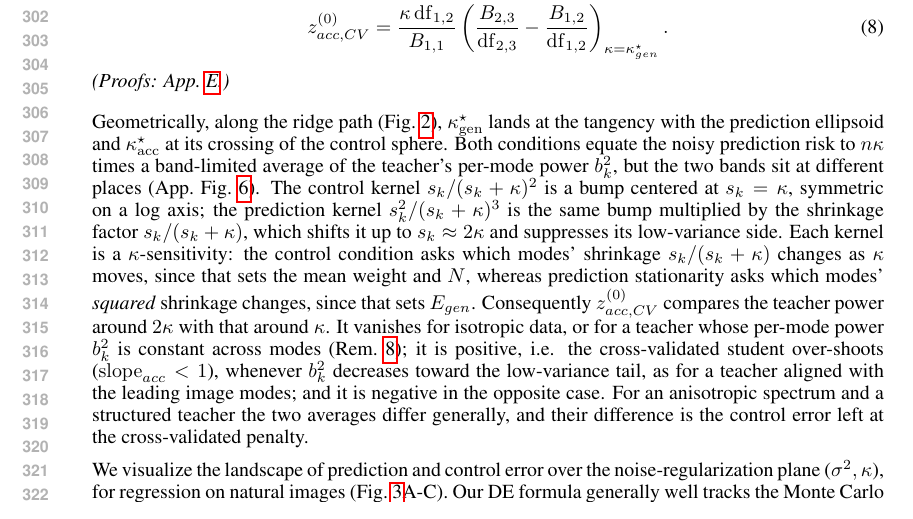
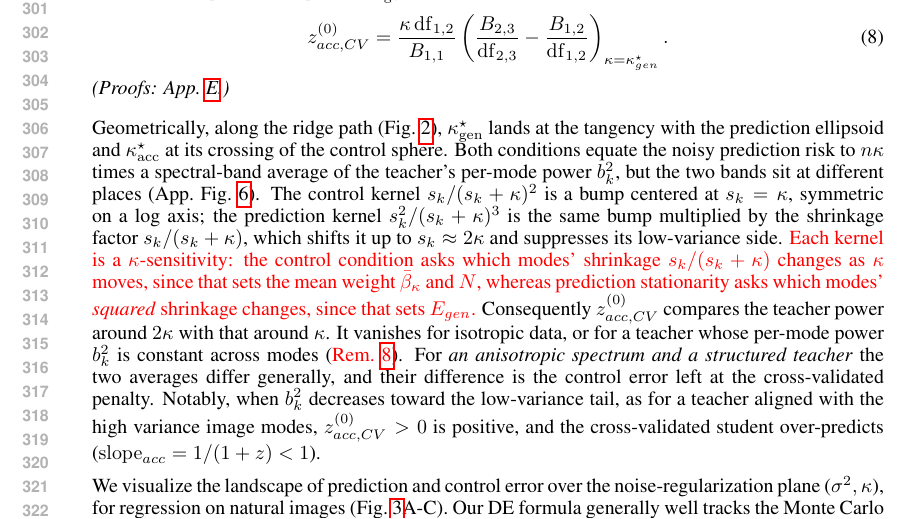
Before and after one commit to Animadversio/AccentuationPredictionRMTDissociation, a LaTeX paper (accentuation_rmt_main_compact_draft.tex, which reads main_body_compact.tex): part of page 6 of 40, cut at the place of the change. Compiled offline with pdfLaTeX.

Commit message:
Finalize section 4

```diff
--- a/main_body_compact.tex
+++ b/main_body_compact.tex
@@ -212,7 +212,12 @@ z^{(0)}_{acc,CV}=\frac{\kappa\,\mathrm{df}_{1,2}}{B_{1,1}}
 (Proofs: App.~\ref{sec:app-optimal-regularization}.)
 \end{prop}
 Geometrically, along the ridge path (Fig.~\ref{fig:geometry}), $\kappa_{\rm gen}^{\star}$ lands at the tangency with the prediction ellipsoid and $\kappa_{\rm acc}^{\star}$ at its crossing of the control sphere.
-Both conditions equate the noisy prediction risk to $n\kappa$ times a band-limited average of the teacher's per-mode power $b_k^2$, but the two bands sit at different places (App.~Fig.~\ref{fig:app-tuning-kernels}). The control kernel $s_k/(s_k+\kappa)^2$ is a bump centered at $s_k=\kappa$, symmetric on a log axis; the prediction kernel $s_k^2/(s_k+\kappa)^3$ is the same bump multiplied by the shrinkage factor $s_k/(s_k+\kappa)$, which shifts it up to $s_k\approx2\kappa$ and suppresses its low-variance side. Each kernel is a $\kappa$-sensitivity: the control condition asks which modes' shrinkage $s_k/(s_k+\kappa)$ changes as $\kappa$ moves, since that sets the mean weight and $N$, whereas prediction stationarity asks which modes' \emph{squared} shrinkage changes, since that sets $E_{gen}$. Consequently $z^{(0)}_{acc,CV}$ compares the teacher power around $2\kappa$ with that around $\kappa$. It vanishes for isotropic data, or for a teacher whose per-mode power $b_k^2$ is constant across modes (Rem.~\ref{rem:app-tuning-remarks}); it is positive, i.e. the cross-validated student over-shoots ($\mathrm{slope}_{acc}<1$), whenever $b_k^2$ decreases toward the low-variance tail, as for a teacher aligned with the leading image modes; and it is negative in the opposite case. For an anisotropic spectrum and a structured teacher the two averages differ generally, and their difference is the control error left at the cross-validated penalty.
+Both conditions equate the noisy prediction risk to $n\kappa$ times a spectral-band average of the teacher's per-mode power $b_k^2$, but the two bands sit at different places (App.~Fig.~\ref{fig:app-tuning-kernels}). The control kernel $s_k/(s_k+\kappa)^2$ is a bump centered at $s_k=\kappa$, symmetric on a log axis; the prediction kernel $s_k^2/(s_k+\kappa)^3$ is the same bump multiplied by the shrinkage factor $s_k/(s_k+\kappa)$, which shifts it up to $s_k\approx2\kappa$ and suppresses its low-variance side.
+\red{Each kernel is a $\kappa$-sensitivity: the control condition asks which modes' shrinkage $s_k/(s_k+\kappa)$ changes as $\kappa$ moves, since that sets the mean weight $\bar\beta_\kappa$ and $N$, whereas prediction stationarity asks which modes' \emph{squared} shrinkage changes, since that sets $E_{gen}$.}
+Consequently $z^{(0)}_{acc,CV}$ compares the teacher power around $2\kappa$ with that around $\kappa$.
+It vanishes for isotropic data, or for a teacher whose per-mode power $b_k^2$ is constant across modes (\red{Rem.~\ref{rem:app-tuning-remarks}}).
+For \textit{an anisotropic spectrum and a structured teacher} the two averages differ generally, and their difference is the control error left at the cross-validated penalty. Notably, when $b_k^2$ decreases toward the low-variance tail, as for a teacher aligned with the high variance image modes, $z^{(0)}_{acc,CV}>0$ is positive, and the cross-validated student over-predicts ($\mathrm{slope}_{acc}=1/(1+z)<1$).
+% ; and it is negative in the opposite case.
  %teacher-weighted spectral average $B_{,}$, but they average with different powers of $s_k/(s_k+\kappa)$.
 % Eq.~\ref{eq:pixel-zacc-cv} is the distance along the path between its tangency with the prediction ellipsoid and its crossing of the control sphere.
 %The gap is multiplied by $\kappa\,\mathrm{df}_{1,2}$, i.e. by the number of modes near the regularization edge.
```
